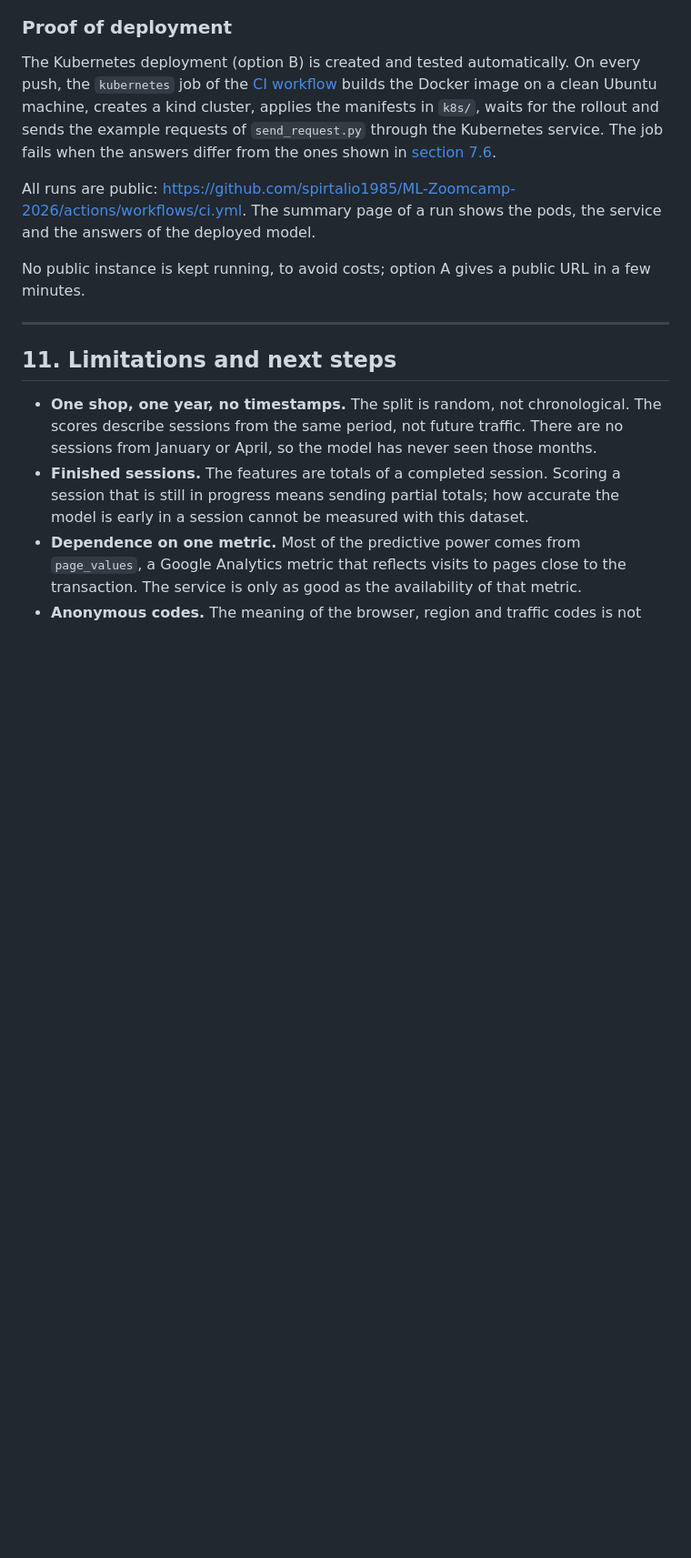
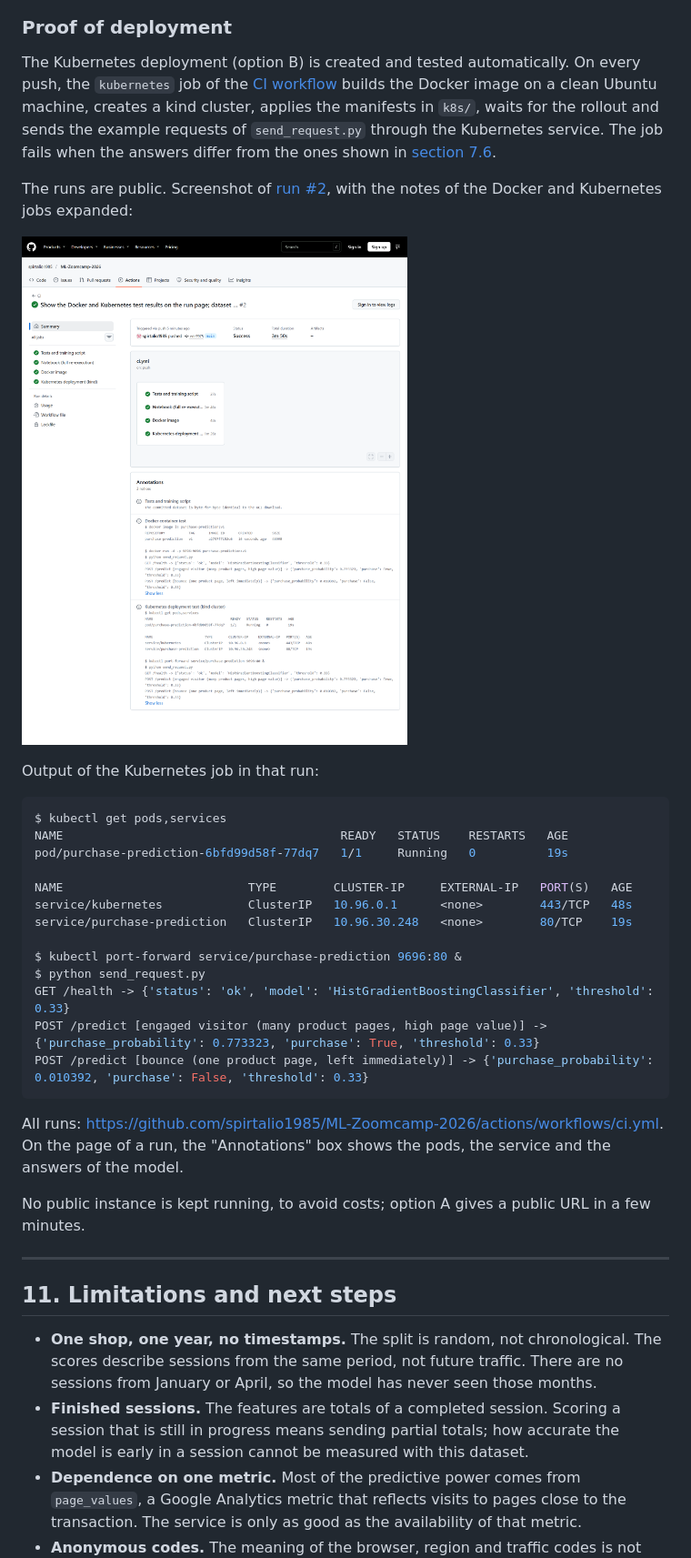
Before and after one commit to spirtalio1985/ML-Zoomcamp-2026, a Markdown page: README.md, the part around one of its changes. Shown at 91% size. GitHub-like rendering; pictures changed too: images/deployment.png (added); blank space fills up the shorter version.

Commit message:
Add proof of deployment: screenshot and output of the Kubernetes test run

````diff
--- a/README.md
+++ b/README.md
@@ -540,8 +540,32 @@ Ubuntu machine, creates a kind cluster, applies the manifests in `k8s/`, waits f
 sends the example requests of `send_request.py` through the Kubernetes service. The job fails
 when the answers differ from the ones shown in [section 7.6](#76-start-the-web-service-locally).
 
-All runs are public: <https://github.com/spirtalio1985/ML-Zoomcamp-2026/actions/workflows/ci.yml>.
-The summary page of a run shows the pods, the service and the answers of the deployed model.
+The runs are public. Screenshot of
+[run #2](https://github.com/spirtalio1985/ML-Zoomcamp-2026/actions/runs/43942564338), with the
+notes of the Docker and Kubernetes jobs expanded:
+
+![Docker container and Kubernetes deployment tested in GitHub Actions](images/deployment.png)
+
+Output of the Kubernetes job in that run:
+
+```console
+$ kubectl get pods,services
+NAME                                       READY   STATUS    RESTARTS   AGE
+pod/purchase-prediction-6bfd99d58f-77dq7   1/1     Running   0          19s
+
+NAME                          TYPE        CLUSTER-IP     EXTERNAL-IP   PORT(S)   AGE
+service/kubernetes            ClusterIP   10.96.0.1      <none>        443/TCP   48s
+service/purchase-prediction   ClusterIP   10.96.30.248   <none>        80/TCP    19s
+
+$ kubectl port-forward service/purchase-prediction 9696:80 &
+$ python send_request.py
+GET /health -> {'status': 'ok', 'model': 'HistGradientBoostingClassifier', 'threshold': 0.33}
+POST /predict [engaged visitor (many product pages, high page value)] -> {'purchase_probability': 0.773323, 'purchase': True, 'threshold': 0.33}
+POST /predict [bounce (one product page, left immediately)] -> {'purchase_probability': 0.010392, 'purchase': False, 'threshold': 0.33}
+```
+
+All runs: <https://github.com/spirtalio1985/ML-Zoomcamp-2026/actions/workflows/ci.yml>. On the
+page of a run, the "Annotations" box shows the pods, the service and the answers of the model.
 
 No public instance is kept running, to avoid costs; option A gives a public URL in a few minutes.
 
````
Also changed, not shown: other parts of README.md (+1 -1 lines), 1 other file.
